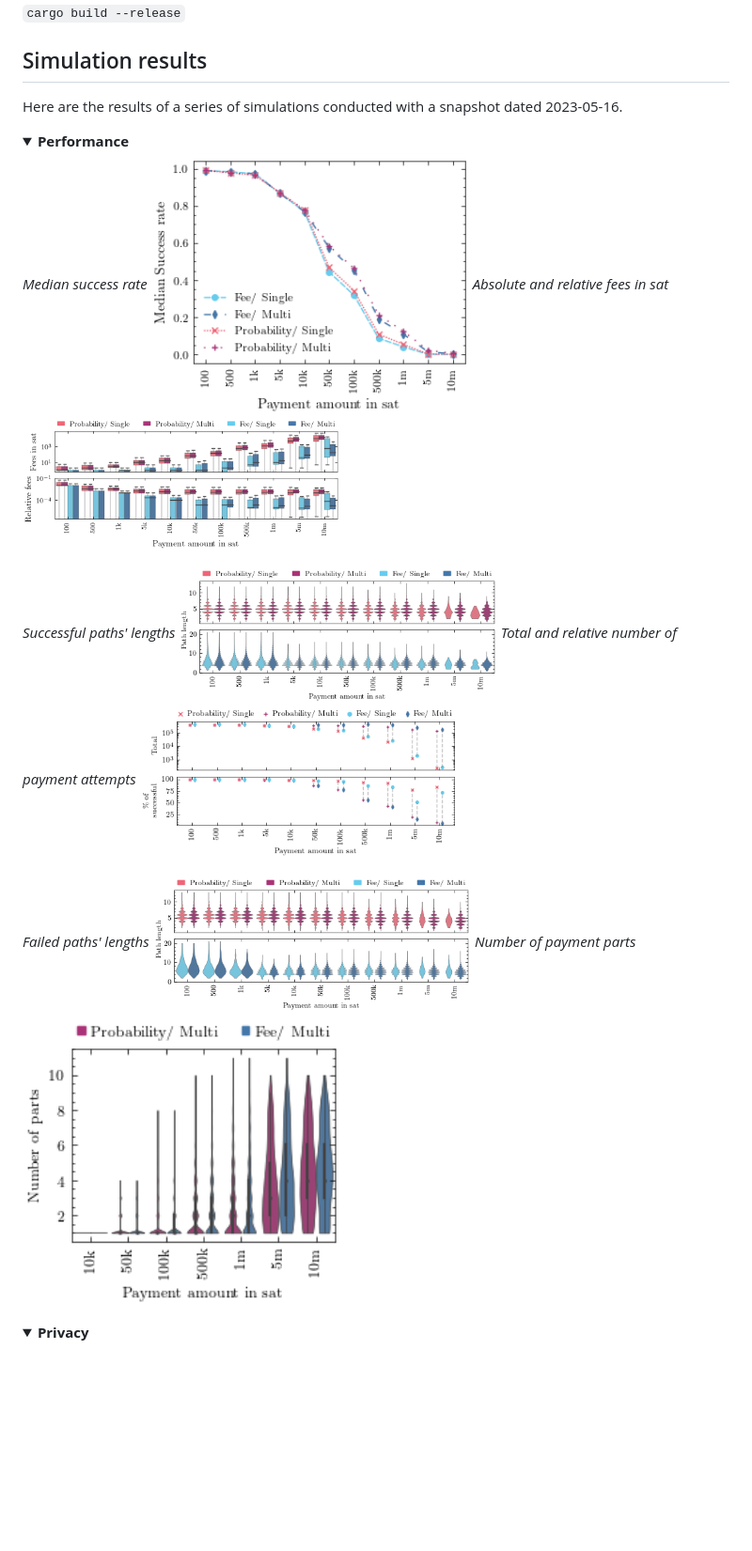
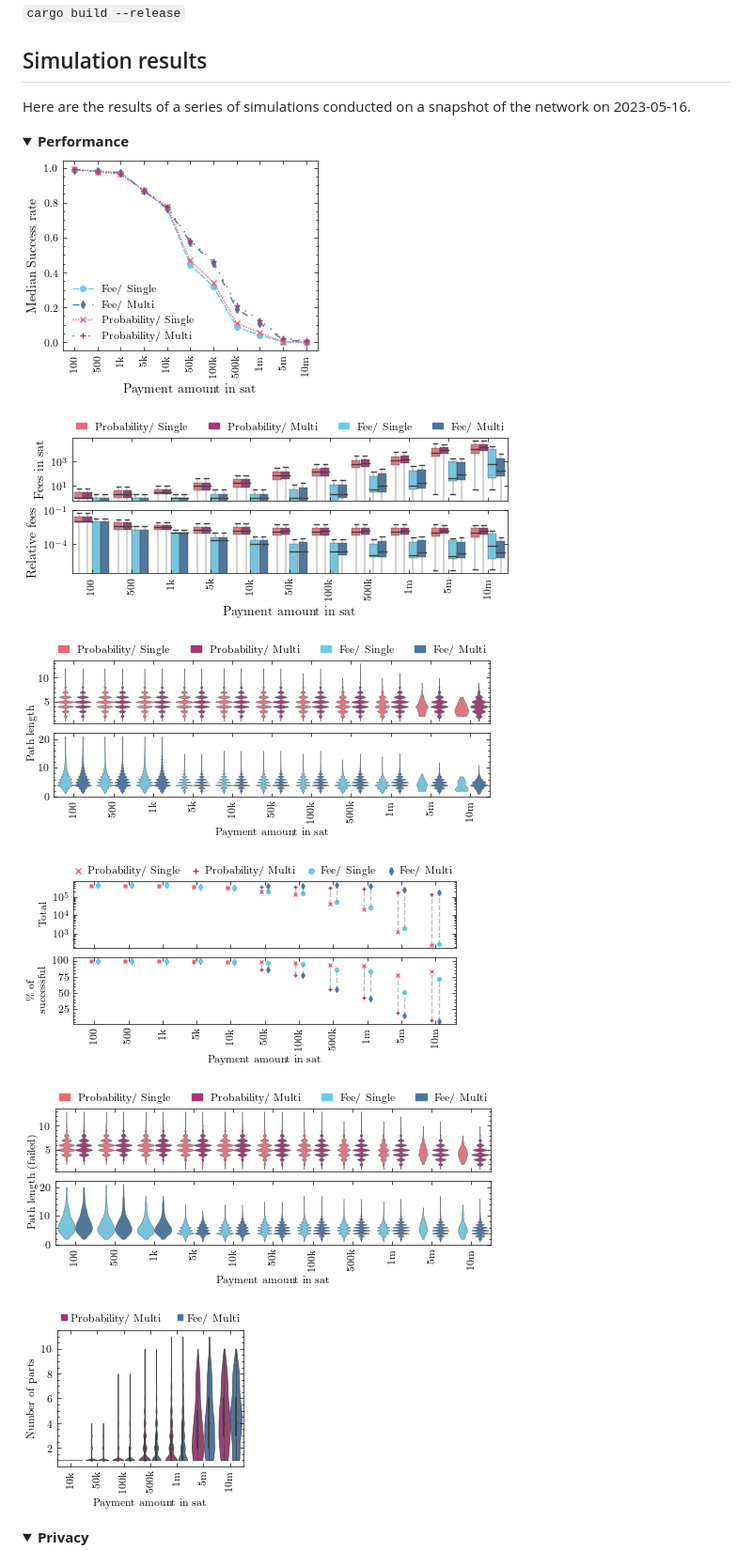
Before and after one commit to tud-dud/lightning-mpp-simulator, a Markdown page: README.md, the part around one of its changes. Shown at 94% size. Rendered like a GitHub page; pictures changed too: plots/failed_path_length.png; blank space fills up the shorter version.

Commit message:
Stlye plots in README and fix CI

```diff
--- a/README.md
+++ b/README.md
@@ -32,30 +34,23 @@ Build all members of the project:
 
 ## Simulation results
 
-Here are the results of a series of simulations conducted with a snapshot dated
-2023-05-16.
+Here are the results of a series of simulations conducted on a snapshot of the
+network on 2023-05-16.
 
 <details open>
   <summary><b>Performance</b></summary>
 
-  <p float="middle">
-      <em>Median success rate</em>
-      <img src="plots/success_rate.png" width="45%" />
-      <em>Absolute and relative fees in sat</em>
-      <img src="plots/transaction_fees.png" width="45%" />
-  </p>
-  <p float="middle">
-      <em>Successful paths' lengths</em>
-      <img src="plots/path_length.png" width="45%" />
-      <em>Total and relative number of payment attempts</em>
-      <img src="plots/htlc_attempts.png" width="45%" />
-  </p>
-  <p float="middle">
-      <em>Failed paths' lengths</em>
-      <img src="plots/failed_path_length.png" width="45%" />
-      <em>Number of payment parts</em>
-      <img src="plots/splits.png" width="45%" />
-  </p>
+   ![](plots/success_rate.png)
+
+   ![](plots/transaction_fees.png)
+
+   ![](plots/path_length.png)
+
+   ![](plots/htlc_attempts.png)
+
+   ![](plots/failed_path_length.png)
+
+   ![](plots/splits.png)
 
 </details>
 
```
Also changed, not shown: other parts of README.md (+10 -13 lines), 3 other files.
